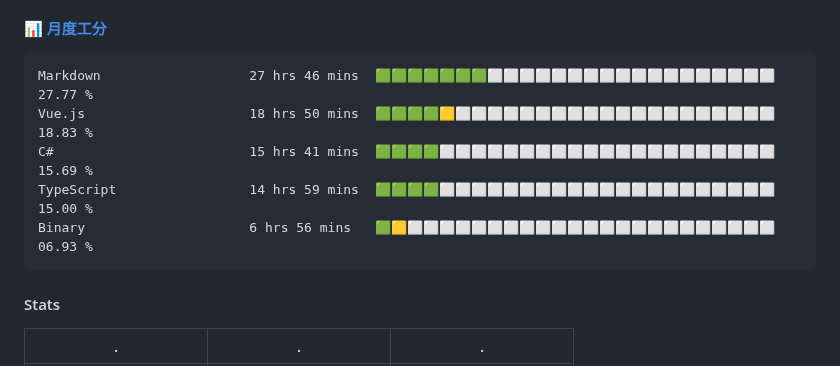
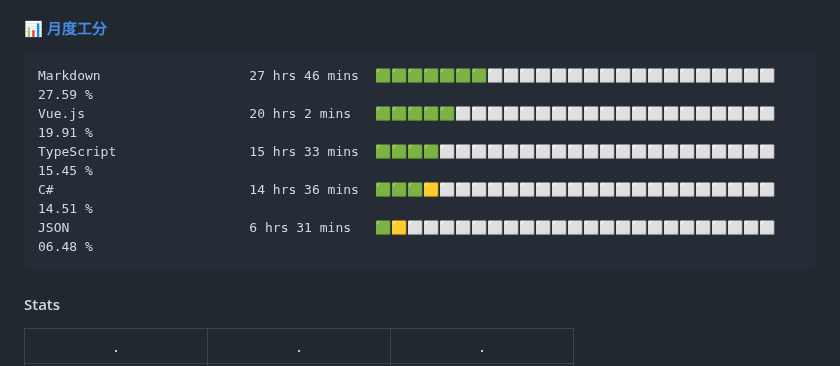
Before and after one commit to changweihua/changweihua, a Markdown page: README.md, the part around the change. GitHub-like rendering.

Commit message:
Update Waka Stats

````diff
--- a/README.md
+++ b/README.md
@@ -26,11 +26,11 @@ English | [中文](README_CN.md)
 <!--START_SECTION:wakao-->
 
 ```txt
-Markdown                   27 hrs 46 mins  🟩🟩🟩🟩🟩🟩🟩⬜⬜⬜⬜⬜⬜⬜⬜⬜⬜⬜⬜⬜⬜⬜⬜⬜⬜   27.77 %
-Vue.js                     18 hrs 50 mins  🟩🟩🟩🟩🟨⬜⬜⬜⬜⬜⬜⬜⬜⬜⬜⬜⬜⬜⬜⬜⬜⬜⬜⬜⬜   18.83 %
-C#                         15 hrs 41 mins  🟩🟩🟩🟩⬜⬜⬜⬜⬜⬜⬜⬜⬜⬜⬜⬜⬜⬜⬜⬜⬜⬜⬜⬜⬜   15.69 %
-TypeScript                 14 hrs 59 mins  🟩🟩🟩🟩⬜⬜⬜⬜⬜⬜⬜⬜⬜⬜⬜⬜⬜⬜⬜⬜⬜⬜⬜⬜⬜   15.00 %
-Binary                     6 hrs 56 mins   🟩🟨⬜⬜⬜⬜⬜⬜⬜⬜⬜⬜⬜⬜⬜⬜⬜⬜⬜⬜⬜⬜⬜⬜⬜   06.93 %
+Markdown                   27 hrs 46 mins  🟩🟩🟩🟩🟩🟩🟩⬜⬜⬜⬜⬜⬜⬜⬜⬜⬜⬜⬜⬜⬜⬜⬜⬜⬜   27.59 %
+Vue.js                     20 hrs 2 mins   🟩🟩🟩🟩🟩⬜⬜⬜⬜⬜⬜⬜⬜⬜⬜⬜⬜⬜⬜⬜⬜⬜⬜⬜⬜   19.91 %
+TypeScript                 15 hrs 33 mins  🟩🟩🟩🟩⬜⬜⬜⬜⬜⬜⬜⬜⬜⬜⬜⬜⬜⬜⬜⬜⬜⬜⬜⬜⬜   15.45 %
+C#                         14 hrs 36 mins  🟩🟩🟩🟨⬜⬜⬜⬜⬜⬜⬜⬜⬜⬜⬜⬜⬜⬜⬜⬜⬜⬜⬜⬜⬜   14.51 %
+JSON                       6 hrs 31 mins   🟩🟨⬜⬜⬜⬜⬜⬜⬜⬜⬜⬜⬜⬜⬜⬜⬜⬜⬜⬜⬜⬜⬜⬜⬜   06.48 %
 ```
 
 <!--END_SECTION:wakao-->
````
